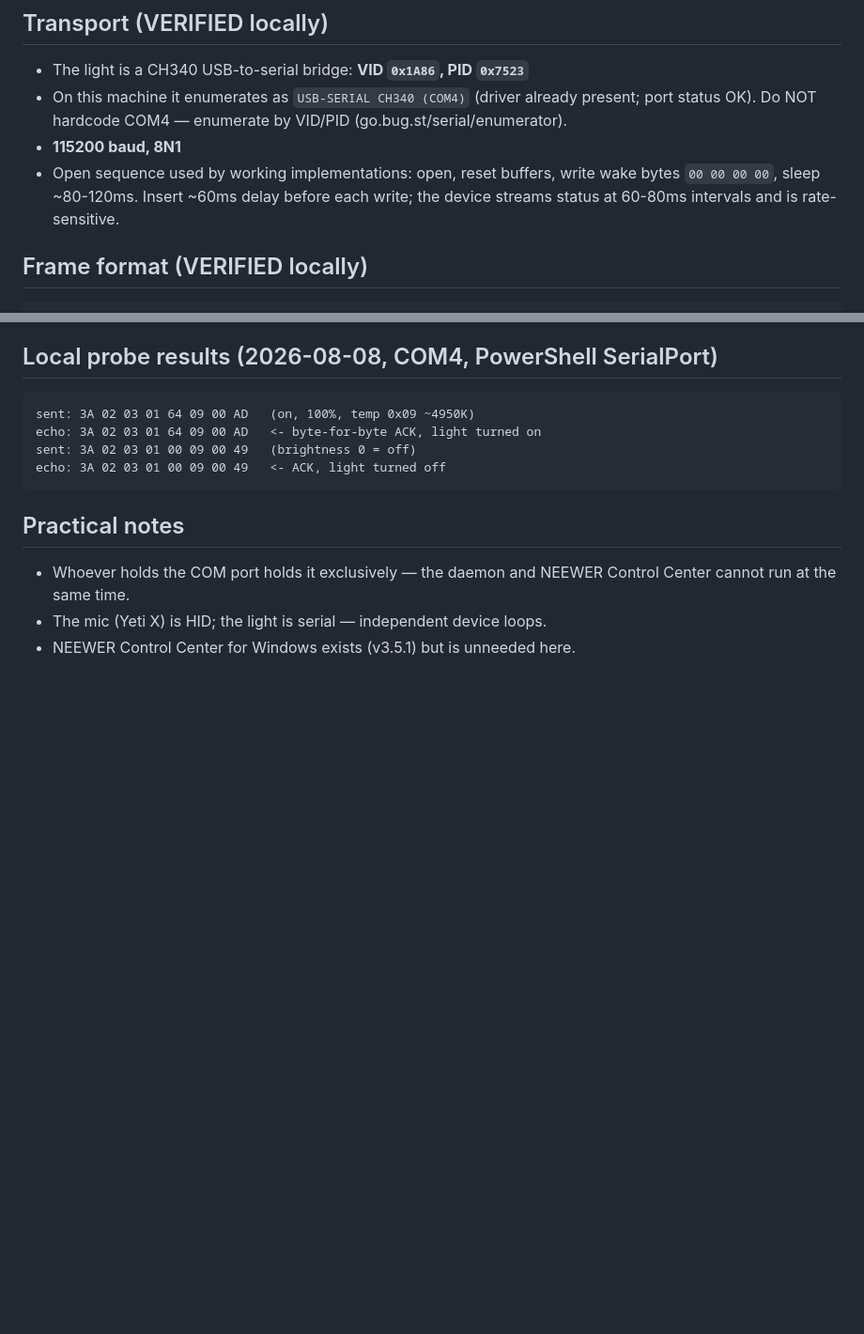
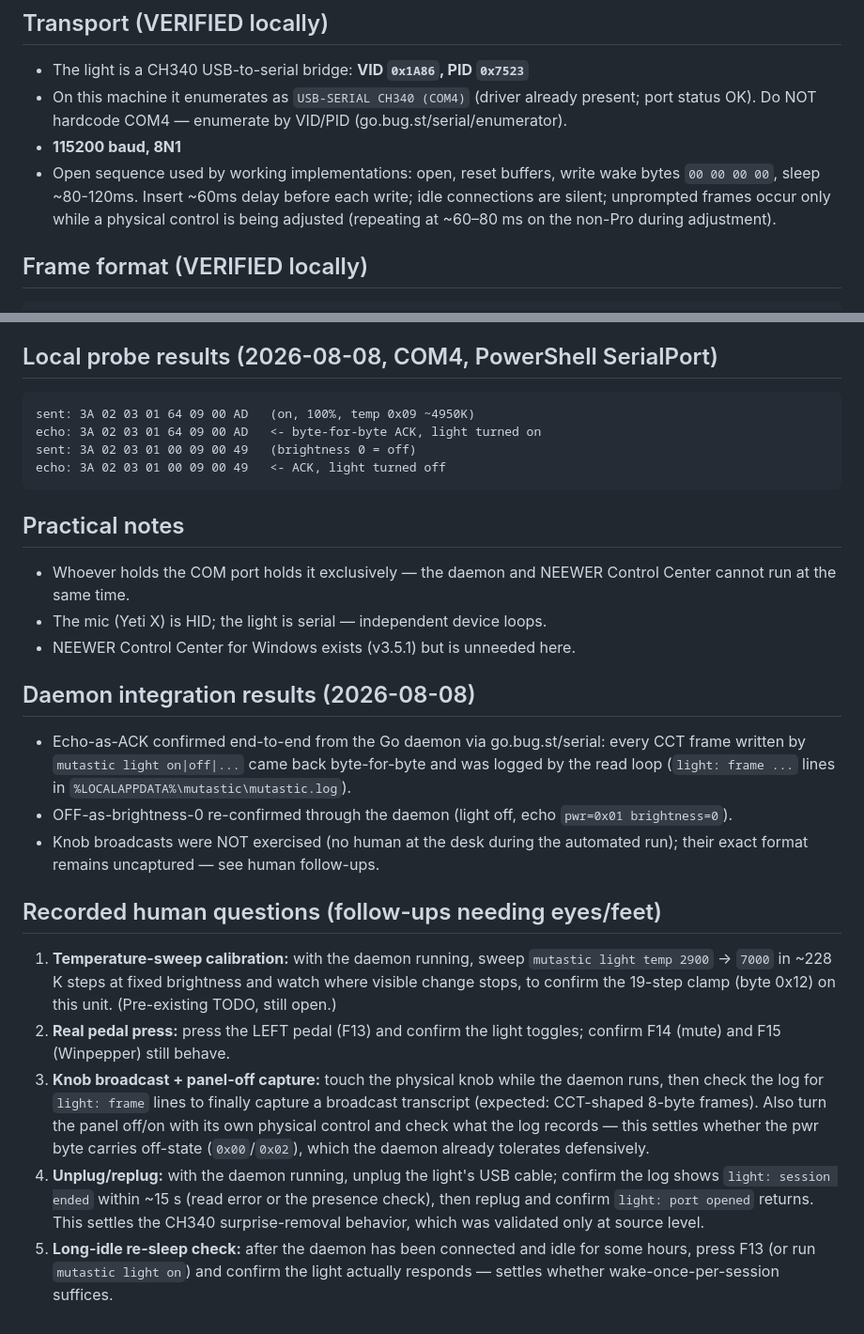
Before and after one commit to danshapiro/mutastic, a Markdown page: docs/pl81-pro-serial-protocol.md, 2 parts joined by grey strips. Shown at 94% size. Drawn GitHub-style; blank space fills up the shorter version.

```diff
--- a/docs/pl81-pro-serial-protocol.md
+++ b/docs/pl81-pro-serial-protocol.md
@@ -15,7 +15,9 @@ machine's unit on 2026-08-08 (see "Local probe results" below).
 - **115200 baud, 8N1**
 - Open sequence used by working implementations: open, reset buffers, write
   wake bytes `00 00 00 00`, sleep ~80-120ms. Insert ~60ms delay before each
-  write; the device streams status at 60-80ms intervals and is rate-sensitive.
+  write; idle connections are silent; unprompted frames occur only while a
+  physical control is being adjusted (repeating at ~60–80 ms on the non-Pro
+  during adjustment).
 
 ## Frame format (VERIFIED locally)
 
@@ -89,3 +91,39 @@ echo: 3A 02 03 01 00 09 00 49   <- ACK, light turned off
   Control Center cannot run at the same time.
 - The mic (Yeti X) is HID; the light is serial — independent device loops.
 - NEEWER Control Center for Windows exists (v3.5.1) but is unneeded here.
+
+## Daemon integration results (2026-08-08)
+
+- Echo-as-ACK confirmed end-to-end from the Go daemon via go.bug.st/serial:
+  every CCT frame written by `mutastic light on|off|...` came back
+  byte-for-byte and was logged by the read loop (`light: frame ...` lines
+  in `%LOCALAPPDATA%\mutastic\mutastic.log`).
+- OFF-as-brightness-0 re-confirmed through the daemon (light off,
+  echo `pwr=0x01 brightness=0`).
+- Knob broadcasts were NOT exercised (no human at the desk during the
+  automated run); their exact format remains uncaptured — see human
+  follow-ups.
+
+## Recorded human questions (follow-ups needing eyes/feet)
+
+1. **Temperature-sweep calibration:** with the daemon running, sweep
+   `mutastic light temp 2900` → `7000` in ~228 K steps at fixed brightness
+   and watch where visible change stops, to confirm the 19-step clamp
+   (byte 0x12) on this unit. (Pre-existing TODO, still open.)
+2. **Real pedal press:** press the LEFT pedal (F13) and confirm the light
+   toggles; confirm F14 (mute) and F15 (Winpepper) still behave.
+3. **Knob broadcast + panel-off capture:** touch the physical knob while
+   the daemon runs, then check the log for `light: frame` lines to finally
+   capture a broadcast transcript (expected: CCT-shaped 8-byte frames).
+   Also turn the panel off/on with its own physical control and check what
+   the log records — this settles whether the pwr byte carries off-state
+   (`0x00`/`0x02`), which the daemon already tolerates defensively.
+4. **Unplug/replug:** with the daemon running, unplug the light's USB
+   cable; confirm the log shows `light: session ended` within ~15 s (read
+   error or the presence check), then replug and confirm `light: port
+   opened` returns. This settles the CH340 surprise-removal behavior,
+   which was validated only at source level.
+5. **Long-idle re-sleep check:** after the daemon has been connected and
+   idle for some hours, press F13 (or run `mutastic light on`) and confirm
+   the light actually responds — settles whether wake-once-per-session
+   suffices.
```
Also changed, not shown: README.md (+35 -4 lines).
